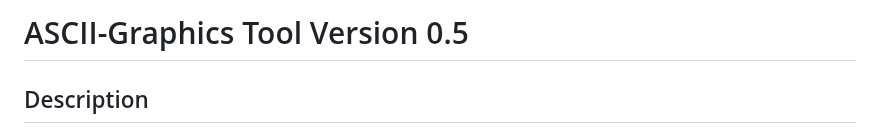
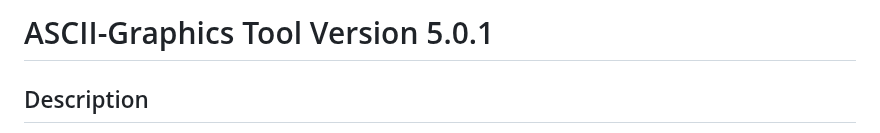
Before and after one commit to adiozdaniel/ascii-art, a Markdown page: README.md, the part around one of its changes. Rendered like a GitHub page.

Commit message:
chore: update the application version - for version control

```diff
--- a/README.md
+++ b/README.md
@@ -1,4 +1,4 @@
-# ASCII-Graphics Tool Version 0.5
+# ASCII-Graphics Tool Version 5.0.1
 
 ## Description
 
```
Also changed, not shown: other parts of README.md (+0 -2 lines).
